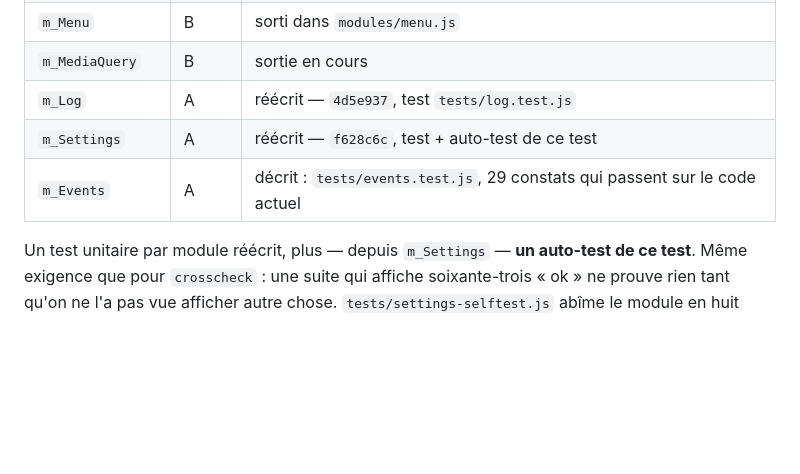
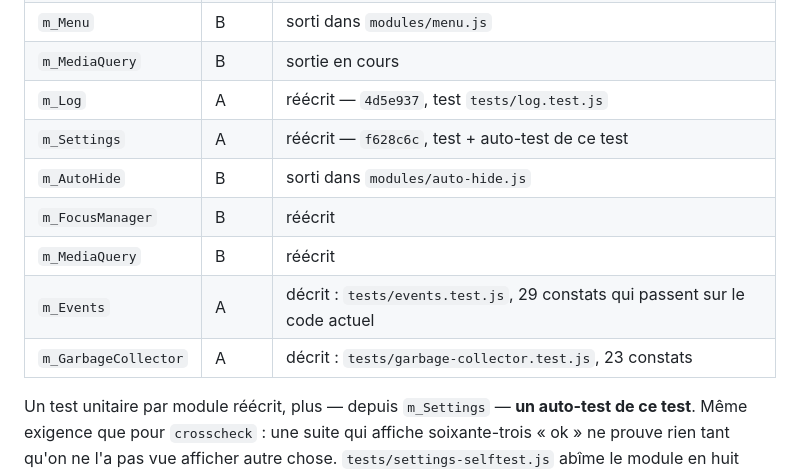
Before and after one commit to zixload/Twitch-Alt-Player, a Markdown page: REPARTITION.md, the part around one of its changes. GitHub-like rendering; blank space fills up the shorter version.

```diff
--- a/REPARTITION.md
+++ b/REPARTITION.md
@@ -321,7 +348,11 @@ une invite du navigateur. **C'est à Luca de le vérifier en vrai.**
 | `m_MediaQuery` | B | sortie en cours |
 | `m_Log` | A | réécrit — `4d5e937`, test `tests/log.test.js` |
 | `m_Settings` | A | réécrit — `f628c6c`, test + auto-test de ce test |
+| `m_AutoHide` | B | sorti dans `modules/auto-hide.js` |
+| `m_FocusManager` | B | réécrit |
+| `m_MediaQuery` | B | réécrit |
 | `m_Events` | A | décrit : `tests/events.test.js`, 29 constats qui passent sur le code actuel |
+| `m_GarbageCollector` | A | décrit : `tests/garbage-collector.test.js`, 23 constats |
 
 Un test unitaire par module réécrit, plus — depuis `m_Settings` — **un auto-test de ce test**.
 Même exigence que pour `crosscheck` : une suite qui affiche soixante-trois « ok » ne prouve rien
```
Also changed, not shown: other parts of REPARTITION.md (+38 -7 lines).
